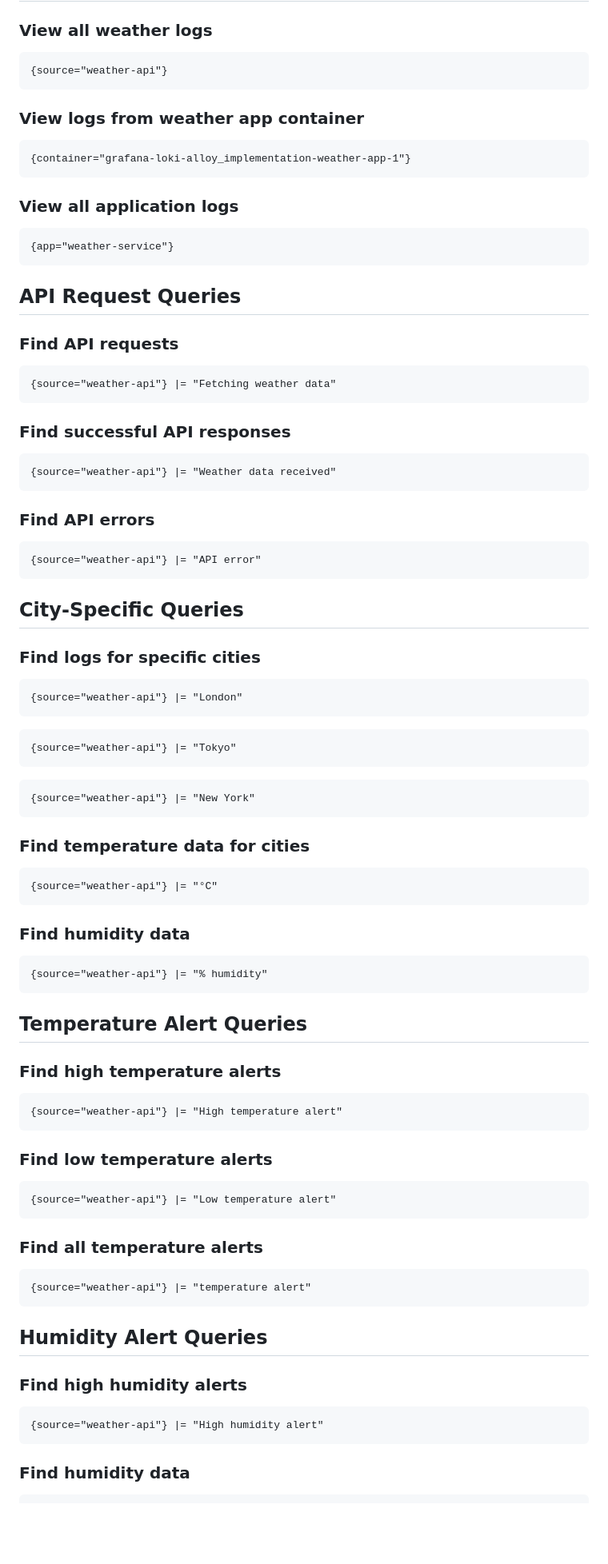
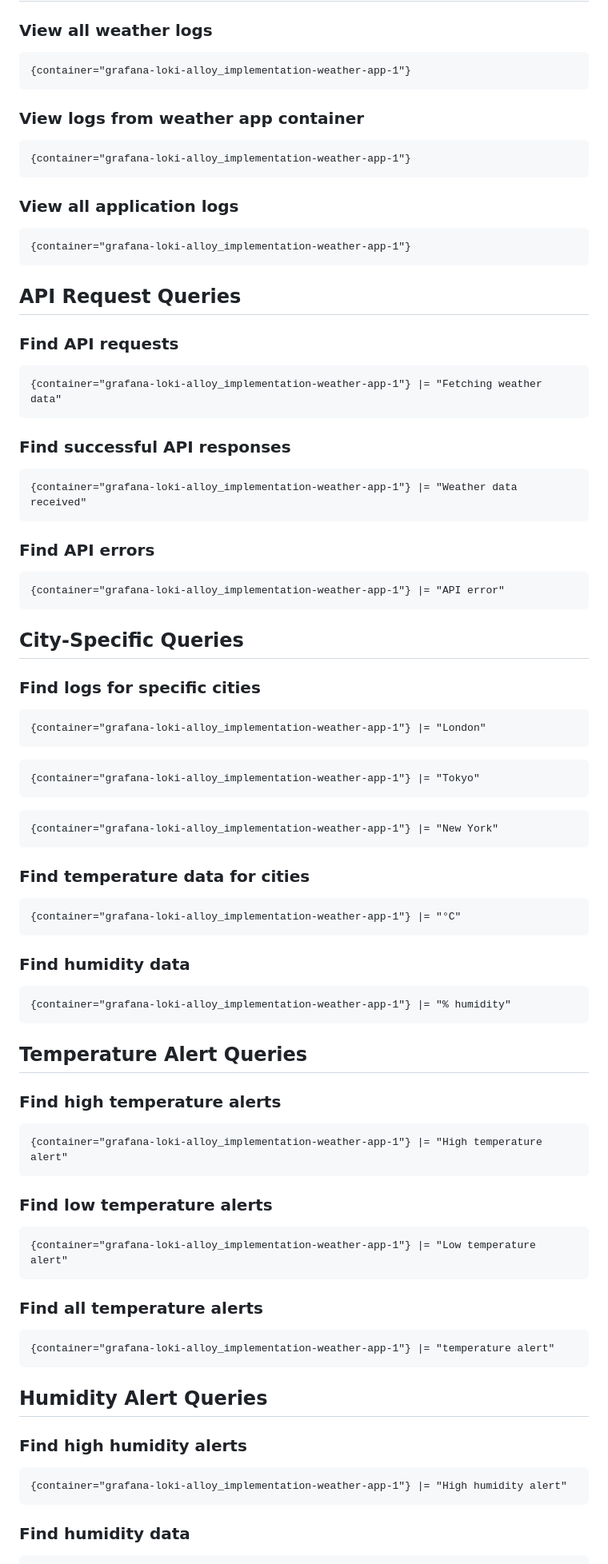
Before and after one commit to keltoumboukra/ds-cs-toolkit, a Markdown page: grafana-loki-alloy_implementation/example-queries.md, the part around the change printed below. Shown: that part at 80% size. Drawn GitHub-style; blank space fills up the shorter version.

````diff
--- a/grafana-loki-alloy_implementation/example-queries.md
+++ b/grafana-loki-alloy_implementation/example-queries.md
@@ -6,7 +6,7 @@ Use these queries in Grafana Explore (http://localhost:3000) to analyze your wea
 
 ### View all weather logs
 ```logql
-{source="weather-api"}
+{container="grafana-loki-alloy_implementation-weather-app-1"}
 ```
 
 ### View logs from weather app container
@@ -16,71 +16,71 @@ Use these queries in Grafana Explore (http://localhost:3000) to analyze your wea
 
 ### View all application logs
 ```logql
-{app="weather-service"}
+{container="grafana-loki-alloy_implementation-weather-app-1"}
 ```
 
 ## API Request Queries
 
 ### Find API requests
 ```logql
-{source="weather-api"} |= "Fetching weather data"
+{container="grafana-loki-alloy_implementation-weather-app-1"} |= "Fetching weather data"
 ```
 
 ### Find successful API responses
 ```logql
-{source="weather-api"} |= "Weather data received"
+{container="grafana-loki-alloy_implementation-weather-app-1"} |= "Weather data received"
 ```
 
 ### Find API errors
 ```logql
-{source="weather-api"} |= "API error"
+{container="grafana-loki-alloy_implementation-weather-app-1"} |= "API error"
 ```
 
 ## City-Specific Queries
 
 ### Find logs for specific cities
 ```logql
-{source="weather-api"} |= "London"
+{container="grafana-loki-alloy_implementation-weather-app-1"} |= "London"
 ```
 ```logql
-{source="weather-api"} |= "Tokyo"
+{container="grafana-loki-alloy_implementation-weather-app-1"} |= "Tokyo"
 ```
 ```logql
-{source="weather-api"} |= "New York"
+{container="grafana-loki-alloy_implementation-weather-app-1"} |= "New York"
 ```
 
 ### Find temperature data for cities
 ```logql
-{source="weather-api"} |= "°C"
+{container="grafana-loki-alloy_implementation-weather-app-1"} |= "°C"
 ```
 
 ### Find humidity data
 ```logql
-{source="weather-api"} |= "% humidity"
+{container="grafana-loki-alloy_implementation-weather-app-1"} |= "% humidity"
 ```
 
 ## Temperature Alert Queries
 
 ### Find high temperature alerts
 ```logql
-{source="weather-api"} |= "High temperature alert"
+{container="grafana-loki-alloy_implementation-weather-app-1"} |= "High temperature alert"
 ```
 
 ### Find low temperature alerts
 ```logql
-{source="weather-api"} |= "Low temperature alert"
+{container="grafana-loki-alloy_implementation-weather-app-1"} |= "Low temperature alert"
 ```
 
 ### Find all temperature alerts
 ```logql
-{source="weather-api"} |= "temperature alert"
+{container="grafana-loki-alloy_implementation-weather-app-1"} |= "temperature alert"
 ```
 
 ## Humidity Alert Queries
 
 ### Find high humidity alerts
 ```logql
-{source="weather-api"} |= "High humidity alert"
+{container="grafana-loki-alloy_implementation-weather-app-1"} |= "High humidity alert"
 ```
 
 ### Find humidity data
````
Also changed, not shown: other parts of grafana-loki-alloy_implementation/example-queries.md (+46 -18 lines).
